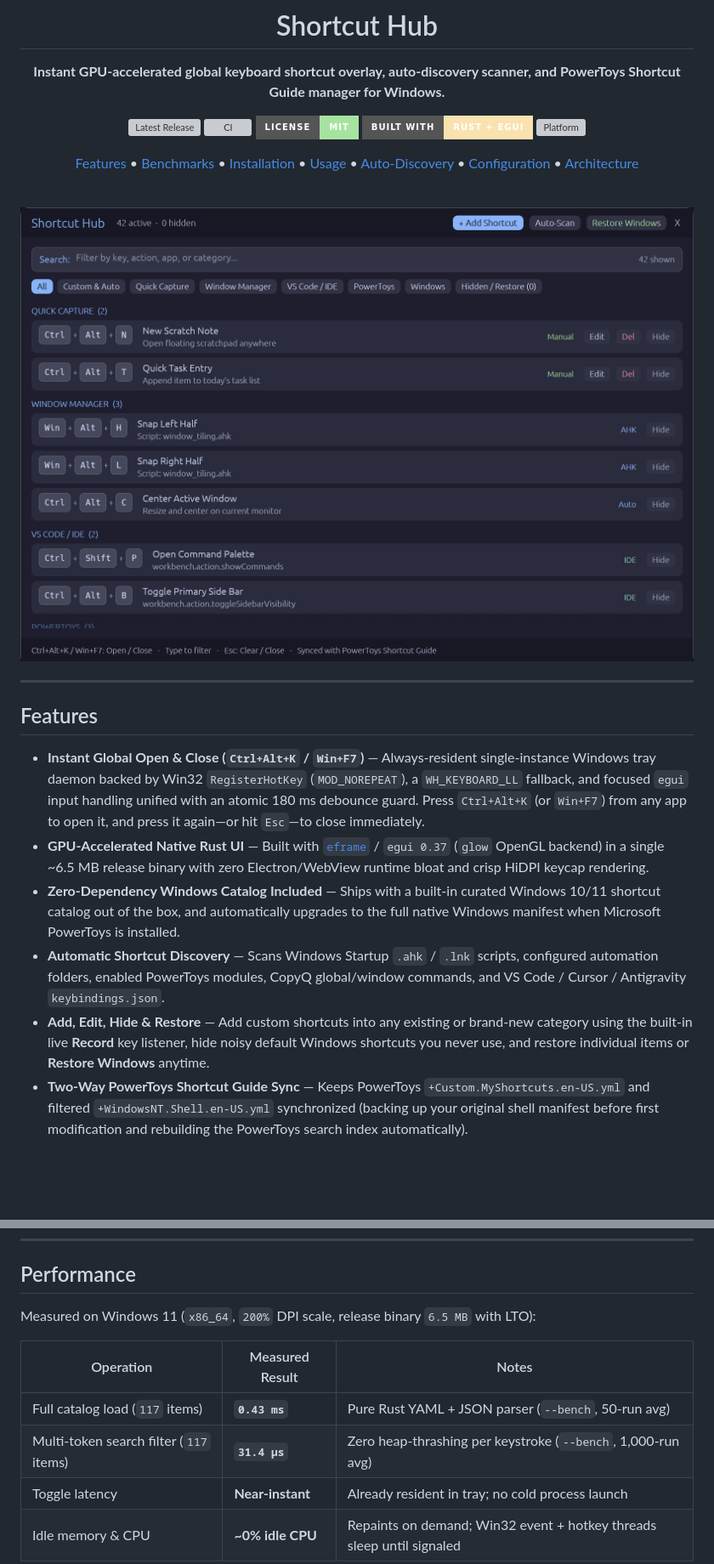
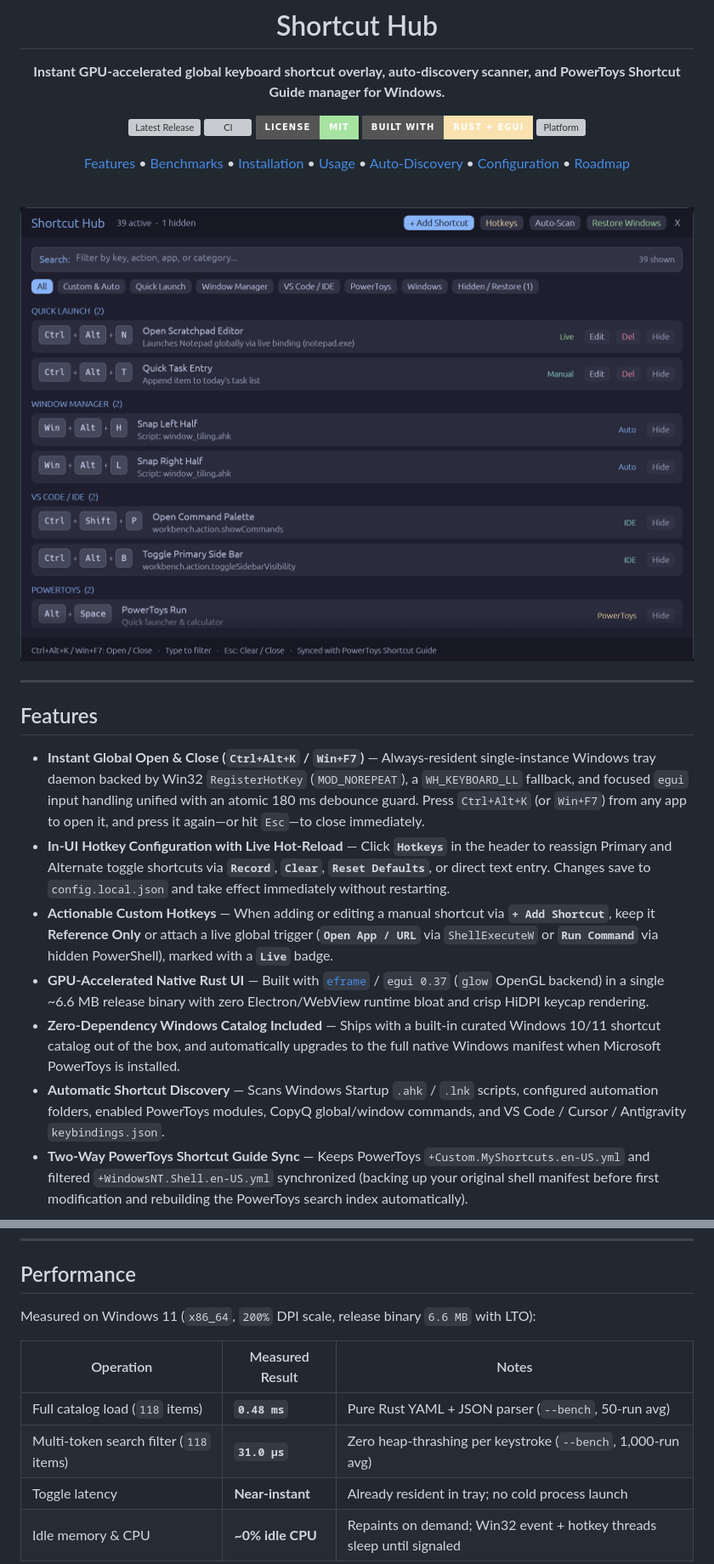
Before and after one commit to dataflorian/shortcut-hub, a Markdown page: README.md, 2 parts joined by grey strips. Shown at 85% size. Rendered like a GitHub page; pictures changed too: docs/assets/screenshot-main.png; badges without logos; blank space fills up the shorter version; grey boxes are pictures that could not be loaded.

Commit message:
feat: add in-UI hotkey configuration, live hot-reload, actionable bindings, and roadmap (v0.4.0)

```diff
--- a/README.md
+++ b/README.md
@@ -10,7 +10,7 @@
 [![Built with Rust](https://img.shields.io/badge/Built%20with-Rust%20%2B%20egui-F9E2AF?style=for-the-badge&logo=rust)](native/Cargo.toml)
 [![Platform](https://img.shields.io/badge/Windows-10%20%2F%2011%20(x64)-CBA6F7?style=for-the-badge)](https://github.com/dataflorian/shortcut-hub/releases)
 
-[Features](#features) &bull; [Benchmarks](#performance) &bull; [Installation](#installation) &bull; [Usage](#usage) &bull; [Auto-Discovery](#automatic-shortcut-discovery) &bull; [Configuration](#configuration) &bull; [Architecture](#architecture)
+[Features](#features) &bull; [Benchmarks](#performance) &bull; [Installation](#installation) &bull; [Usage](#usage) &bull; [Auto-Discovery](#automatic-shortcut-discovery) &bull; [Configuration](#configuration) &bull; [Roadmap](ROADMAP.md)
 
 <br/>
 
@@ -23,8 +23,9 @@
 ## Features
 
 - **Instant Global Open & Close (`Ctrl+Alt+K` / `Win+F7`)** — Always-resident single-instance Windows tray daemon backed by Win32 `RegisterHotKey` (`MOD_NOREPEAT`), a `WH_KEYBOARD_LL` fallback, and focused `egui` input handling unified with an atomic 180 ms debounce guard. Press `Ctrl+Alt+K` (or `Win+F7`) from any app to open it, and press it again—or hit `Esc`—to close immediately.
-- **GPU-Accelerated Native Rust UI** — Built with [`eframe`](https://github.com/emilk/egui/tree/master/crates/eframe) / `egui 0.37` (`glow` OpenGL backend) in a single ~6.5 MB release binary with zero Electron/WebView runtime bloat and crisp HiDPI keycap rendering.
+- **In-UI Hotkey Configuration with Live Hot-Reload** — Click **`Hotkeys`** in the header to reassign Primary and Alternate toggle shortcuts via **`Record`**, **`Clear`**, **`Reset Defaults`**, or direct text entry. Changes save to `config.local.json` and take effect immediately without restarting.
+- **Actionable Custom Hotkeys** — When adding or editing a manual shortcut via **`+ Add Shortcut`**, keep it **Reference Only** or attach a live global trigger (**`Open App / URL`** via `ShellExecuteW` or **`Run Command`** via hidden PowerShell), marked with a **`Live`** badge.
+- **GPU-Accelerated Native Rust UI** — Built with [`eframe`](https://github.com/emilk/egui/tree/master/crates/eframe) / `egui 0.37` (`glow` OpenGL backend) in a single ~6.6 MB release binary with zero Electron/WebView runtime bloat and crisp HiDPI keycap rendering.
 - **Zero-Dependency Windows Catalog Included** — Ships with a built-in curated Windows 10/11 shortcut catalog out of the box, and automatically upgrades to the full native Windows manifest when Microsoft PowerToys is installed.
 - **Automatic Shortcut Discovery** — Scans Windows Startup `.ahk` / `.lnk` scripts, configured automation folders, enabled PowerToys modules, CopyQ global/window commands, and VS Code / Cursor / Antigravity `keybindings.json`.
-- **Add, Edit, Hide & Restore** — Add custom shortcuts into any existing or brand-new category using the built-in live **Record** key listener, hide noisy default Windows shortcuts you never use, and restore individual items or **Restore Windows** anytime.
 - **Two-Way PowerToys Shortcut Guide Sync** — Keeps PowerToys `+Custom.MyShortcuts.en-US.yml` and filtered `+WindowsNT.Shell.en-US.yml` synchronized (backing up your original shell manifest before first modification and rebuilding the PowerToys search index automatically).
@@ -37,12 +44,12 @@
 
 ## Performance
 
-Measured on Windows 11 (`x86_64`, `200%` DPI scale, release binary `6.5 MB` with LTO):
+Measured on Windows 11 (`x86_64`, `200%` DPI scale, release binary `6.6 MB` with LTO):
 
 | Operation | Measured Result | Notes |
 | --- | --- | --- |
-| Full catalog load (`117` items) | **`0.43 ms`** | Pure Rust YAML + JSON parser (`--bench`, 50-run avg) |
-| Multi-token search filter (`117` items) | **`31.4 µs`** | Zero heap-thrashing per keystroke (`--bench`, 1,000-run avg) |
+| Full catalog load (`118` items) | **`0.48 ms`** | Pure Rust YAML + JSON parser (`--bench`, 50-run avg) |
+| Multi-token search filter (`118` items) | **`31.0 µs`** | Zero heap-thrashing per keystroke (`--bench`, 1,000-run avg) |
 | Toggle latency | **Near-instant** | Already resident in tray; no cold process launch |
 | Idle memory & CPU | **~0% idle CPU** | Repaints on demand; Win32 event + hotkey threads sleep until signaled |
 
```
Also changed, not shown: other parts of README.md (+14 -3 lines), ROADMAP.md (added, +50 -0 lines), docs/assets/screenshot-hotkeys.png (added), 9 other files.
